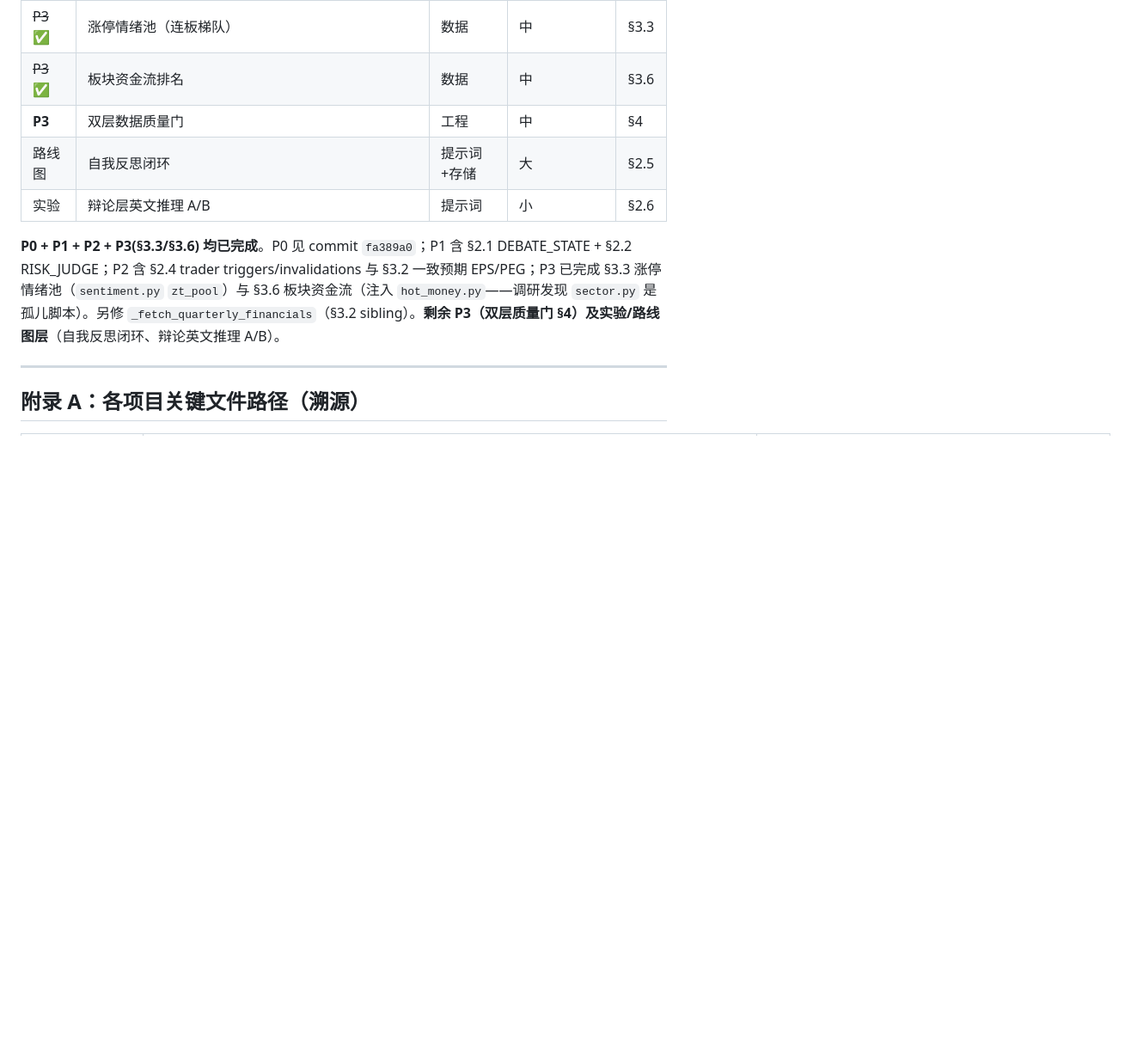
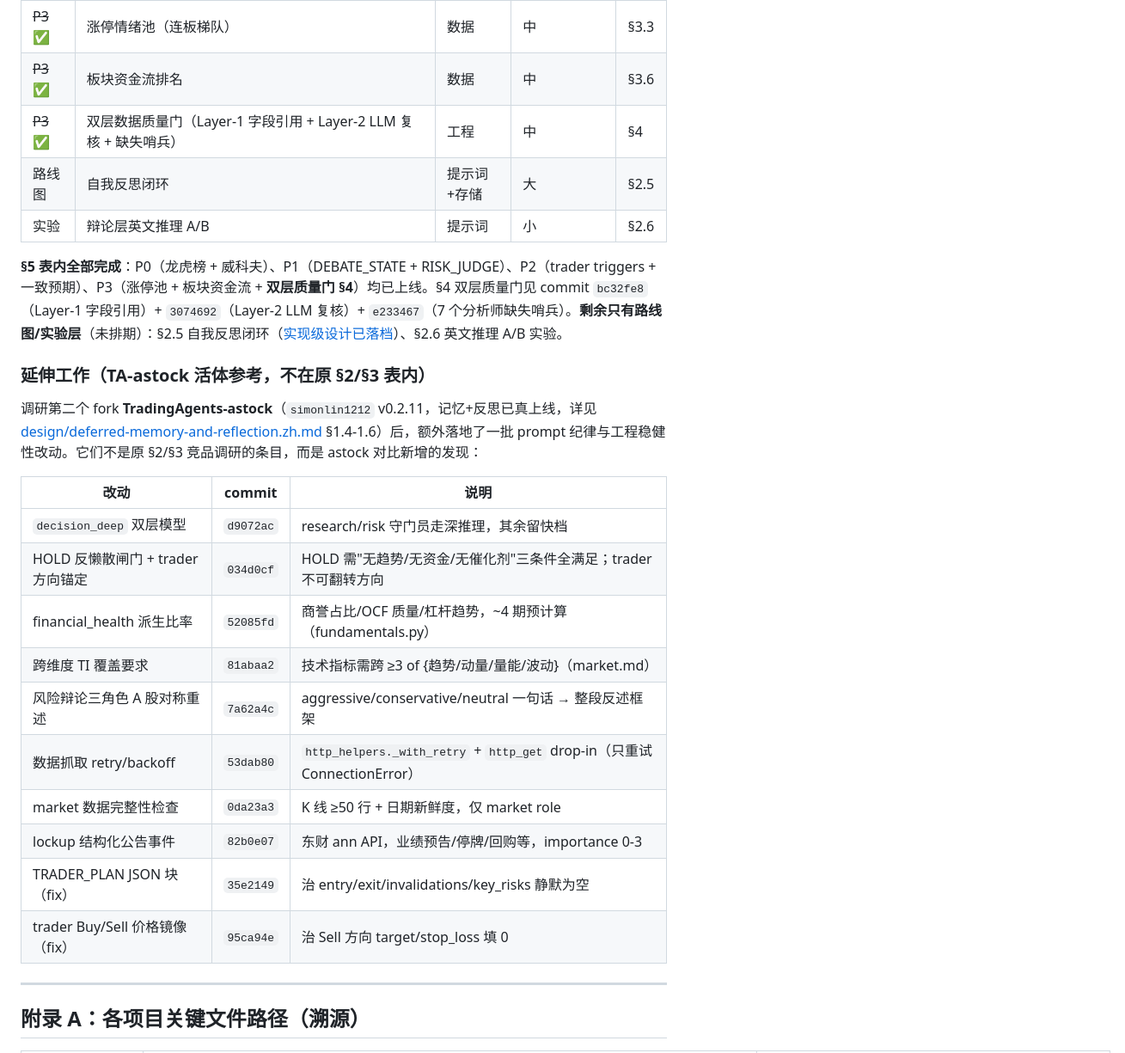
Before and after one commit to kangjinghang/openclaw-trading-agents, a Markdown page: docs/competitor-analysis.zh.md, the part around the change. Shown at 86% size. Drawn GitHub-style; blank space fills up the shorter version.

```diff
--- a/docs/competitor-analysis.zh.md
+++ b/docs/competitor-analysis.zh.md
@@ -285,11 +285,28 @@ Eastmoney 对激进调用会封 IP。astock 用 `1.0s + 0.1~0.5s 抖动` + Keep-
 | ~~P2~~ ✅ | 一致预期 EPS/PEG 数据 | 数据 | 中（接口选型） | §3.2 |
 | ~~P3~~ ✅ | 涨停情绪池（连板梯队） | 数据 | 中 | §3.3 |
 | ~~P3~~ ✅ | 板块资金流排名 | 数据 | 中 | §3.6 |
-| **P3** | 双层数据质量门 | 工程 | 中 | §4 |
+| ~~P3~~ ✅ | 双层数据质量门（Layer-1 字段引用 + Layer-2 LLM 复核 + 缺失哨兵） | 工程 | 中 | §4 |
 | 路线图 | 自我反思闭环 | 提示词+存储 | 大 | §2.5 |
 | 实验 | 辩论层英文推理 A/B | 提示词 | 小 | §2.6 |
 
-**P0 + P1 + P2 + P3(§3.3/§3.6) 均已完成**。P0 见 commit `fa389a0`；P1 含 §2.1 DEBATE_STATE + §2.2 RISK_JUDGE；P2 含 §2.4 trader triggers/invalidations 与 §3.2 一致预期 EPS/PEG；P3 已完成 §3.3 涨停情绪池（`sentiment.py` `zt_pool`）与 §3.6 板块资金流（注入 `hot_money.py`——调研发现 `sector.py` 是孤儿脚本）。另修 `_fetch_quarterly_financials`（§3.2 sibling）。**剩余 P3（双层质量门 §4）及实验/路线图层**（自我反思闭环、辩论英文推理 A/B）。
+**§5 表内全部完成**：P0（龙虎榜 + 威科夫）、P1（DEBATE_STATE + RISK_JUDGE）、P2（trader triggers + 一致预期）、P3（涨停池 + 板块资金流 + **双层质量门 §4**）均已上线。§4 双层质量门见 commit `bc32fe8`（Layer-1 字段引用）+ `3074692`（Layer-2 LLM 复核）+ `e233467`（7 个分析师缺失哨兵）。**剩余只有路线图/实验层**（未排期）：§2.5 自我反思闭环（[实现级设计已落档](design/deferred-memory-and-reflection.zh.md)）、§2.6 英文推理 A/B 实验。
+
+### 延伸工作（TA-astock 活体参考，不在原 §2/§3 表内）
+
+调研第二个 fork **TradingAgents-astock**（`simonlin1212` v0.2.11，记忆+反思已真上线，详见 [design/deferred-memory-and-reflection.zh.md](design/deferred-memory-and-reflection.zh.md) §1.4-1.6）后，额外落地了一批 prompt 纪律与工程稳健性改动。它们不是原 §2/§3 竞品调研的条目，而是 astock 对比新增的发现：
+
+| 改动 | commit | 说明 |
+|------|--------|------|
+| `decision_deep` 双层模型 | `d9072ac` | research/risk 守门员走深推理，其余留快档 |
+| HOLD 反懒散闸门 + trader 方向锚定 | `034d0cf` | HOLD 需"无趋势/无资金/无催化剂"三条件全满足；trader 不可翻转方向 |
+| financial_health 派生比率 | `52085fd` | 商誉占比/OCF 质量/杠杆趋势，~4 期预计算（fundamentals.py） |
+| 跨维度 TI 覆盖要求 | `81abaa2` | 技术指标需跨 ≥3 of {趋势/动量/量能/波动}（market.md） |
+| 风险辩论三角色 A 股对称重述 | `7a62a4c` | aggressive/conservative/neutral 一句话 → 整段反述框架 |
+| 数据抓取 retry/backoff | `53dab80` | `http_helpers._with_retry` + `http_get` drop-in（只重试 ConnectionError） |
+| market 数据完整性检查 | `0da23a3` | K 线 ≥50 行 + 日期新鲜度，仅 market role |
+| lockup 结构化公告事件 | `82b0e07` | 东财 ann API，业绩预告/停牌/回购等，importance 0-3 |
+| TRADER_PLAN JSON 块（fix） | `35e2149` | 治 entry/exit/invalidations/key_risks 静默为空 |
+| trader Buy/Sell 价格镜像（fix） | `95ca94e` | 治 Sell 方向 target/stop_loss 填 0 |
 
 ---
 
```
Also changed, not shown: CHANGELOG.md (+23 -2 lines).
